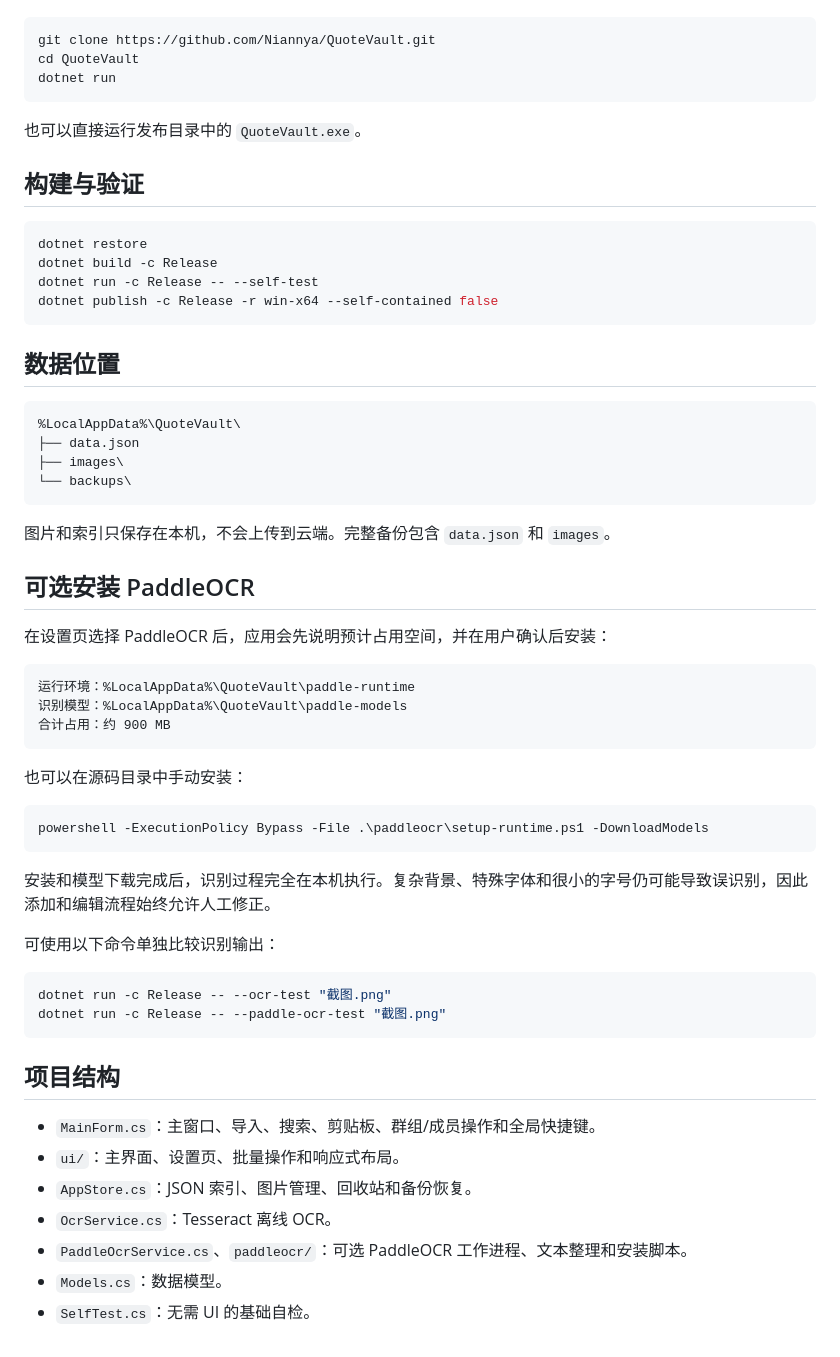
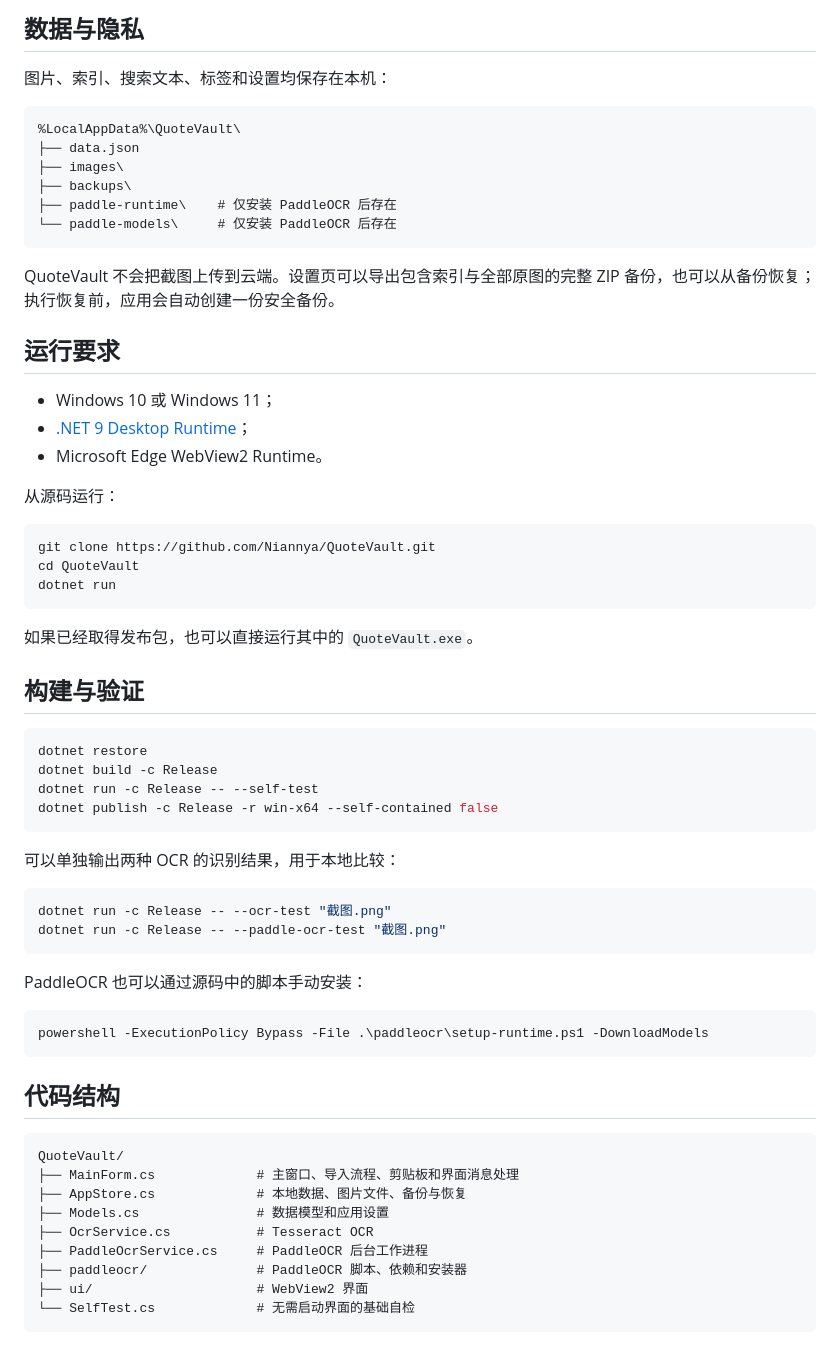
Before and after one commit to Niannya/QuoteVault, a Markdown page: README.md, the part around one of its changes. Drawn GitHub-style.

````diff
--- a/README.md
+++ b/README.md
@@ -44,3 +68,25 @@ QuoteVault 是一款 Windows 本地聊天截图图库。它可以从剪贴板、
+## 数据与隐私
+
+图片、索引、搜索文本、标签和设置均保存在本机：
+
+```text
+%LocalAppData%\QuoteVault\
+├── data.json
+├── images\
+├── backups\
+├── paddle-runtime\    # 仅安装 PaddleOCR 后存在
+└── paddle-models\     # 仅安装 PaddleOCR 后存在
+```
+
+QuoteVault 不会把截图上传到云端。设置页可以导出包含索引与全部原图的完整 ZIP 备份，也可以从备份恢复；执行恢复前，应用会自动创建一份安全备份。
+
+## 运行要求
+
+- Windows 10 或 Windows 11；
+- [.NET 9 Desktop Runtime](https://dotnet.microsoft.com/download/dotnet/9.0)；
+- Microsoft Edge WebView2 Runtime。
+
+从源码运行：
 
 ```powershell
 git clone https://github.com/Niannya/QuoteVault.git
@@ -48,7 +94,7 @@ cd QuoteVault
 dotnet run
 ```
 
-也可以直接运行发布目录中的 `QuoteVault.exe`。
+如果已经取得发布包，也可以直接运行其中的 `QuoteVault.exe`。
 
 ## 构建与验证
 
@@ -59,48 +105,29 @@ dotnet run -c Release -- --self-test
 dotnet publish -c Release -r win-x64 --self-contained false
 ```
 
-## 数据位置
-
-```text
-%LocalAppData%\QuoteVault\
-├── data.json
-├── images\
-└── backups\
-```
-
-图片和索引只保存在本机，不会上传到云端。完整备份包含 `data.json` 和 `images`。
-
-## 可选安装 PaddleOCR
-
-在设置页选择 PaddleOCR 后，应用会先说明预计占用空间，并在用户确认后安装：
-
-```text
-运行环境：%LocalAppData%\QuoteVault\paddle-runtime
-识别模型：%LocalAppData%\QuoteVault\paddle-models
-合计占用：约 900 MB
-```
-
-也可以在源码目录中手动安装：
-
-```powershell
-powershell -ExecutionPolicy Bypass -File .\paddleocr\setup-runtime.ps1 -DownloadModels
-```
-
-安装和模型下载完成后，识别过程完全在本机执行。复杂背景、特殊字体和很小的字号仍可能导致误识别，因此添加和编辑流程始终允许人工修正。
-
-可使用以下命令单独比较识别输出：
+可以单独输出两种 OCR 的识别结果，用于本地比较：
 
 ```powershell
 dotnet run -c Release -- --ocr-test "截图.png"
 dotnet run -c Release -- --paddle-ocr-test "截图.png"
 ```
 
-## 项目结构
+PaddleOCR 也可以通过源码中的脚本手动安装：
 
-- `MainForm.cs`：主窗口、导入、搜索、剪贴板、群组/成员操作和全局快捷键。
-- `ui/`：主界面、设置页、批量操作和响应式布局。
-- `AppStore.cs`：JSON 索引、图片管理、回收站和备份恢复。
-- `OcrService.cs`：Tesseract 离线 OCR。
-- `PaddleOcrService.cs`、`paddleocr/`：可选 PaddleOCR 工作进程、文本整理和安装脚本。
-- `Models.cs`：数据模型。
-- `SelfTest.cs`：无需 UI 的基础自检。
+```powershell
+powershell -ExecutionPolicy Bypass -File .\paddleocr\setup-runtime.ps1 -DownloadModels
+```
+
+## 代码结构
+
+```text
+QuoteVault/
+├── MainForm.cs             # 主窗口、导入流程、剪贴板和界面消息处理
+├── AppStore.cs             # 本地数据、图片文件、备份与恢复
+├── Models.cs               # 数据模型和应用设置
+├── OcrService.cs           # Tesseract OCR
+├── PaddleOcrService.cs     # PaddleOCR 后台工作进程
+├── paddleocr/              # PaddleOCR 脚本、依赖和安装器
+├── ui/                     # WebView2 界面
+└── SelfTest.cs             # 无需启动界面的基础自检
+```
````
Also changed, not shown: other parts of README.md (+54 -30 lines).
